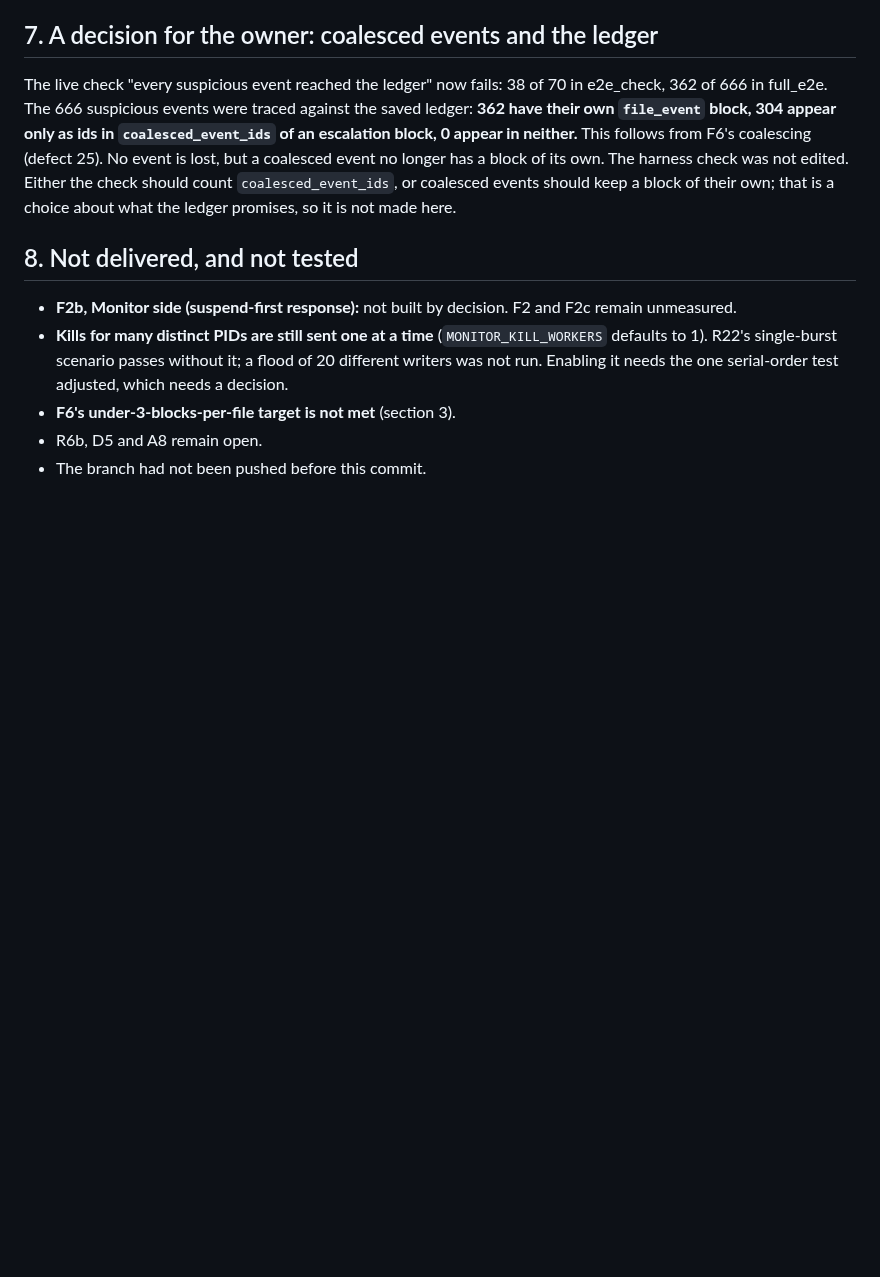
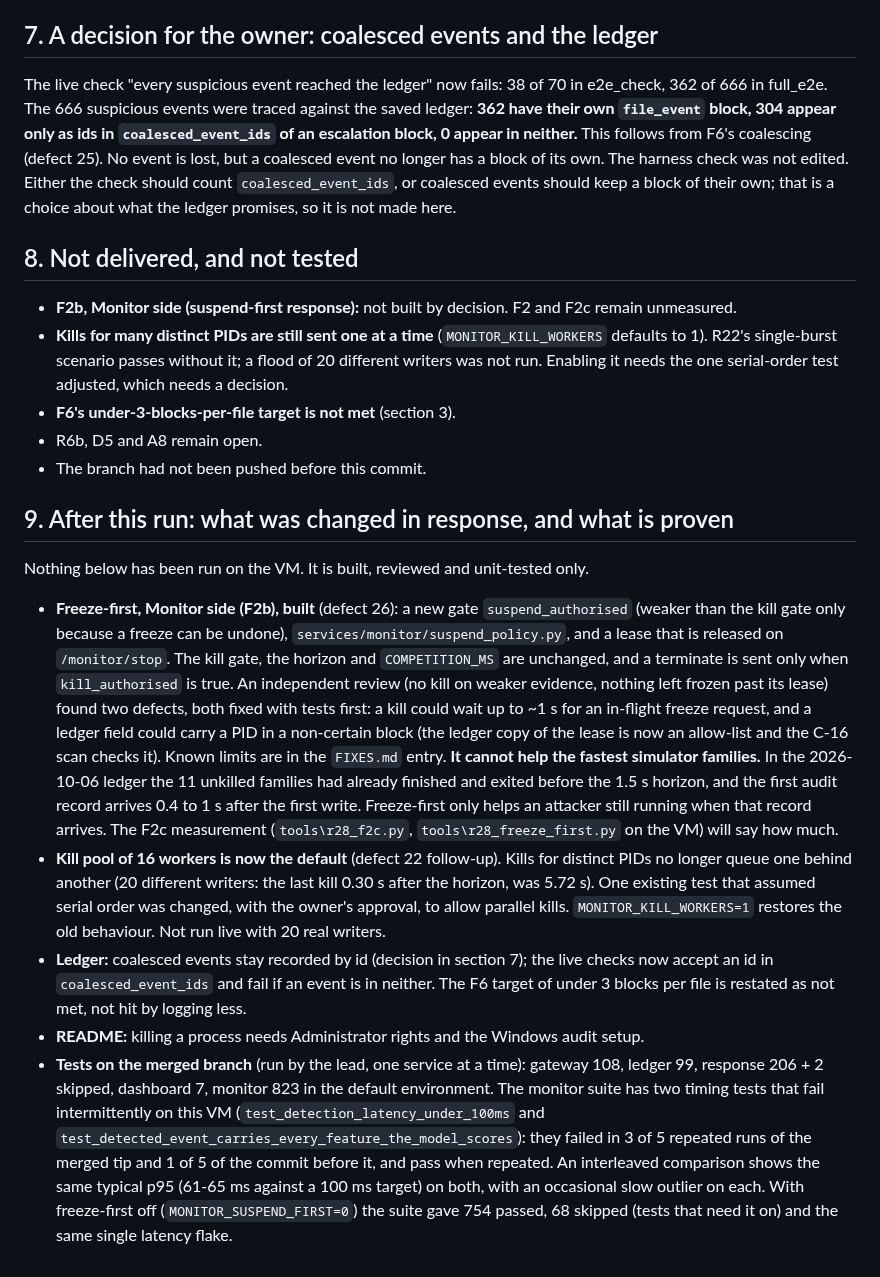
Before and after one commit to VSshashank/unified-ransomware-system, a Markdown page: docs/VM_RETEST_RESULTS_2026-10-06.md, the part around the change. Rendered like a GitHub page; blank space fills up the shorter version.

Commit message:
docs: results doc section 9 - what changed after the VM run and what is still unproven
Co-Authored-By: Claude Sonnet 5.5 <noreply@anthropic.com>

```diff
--- a/docs/VM_RETEST_RESULTS_2026-10-06.md
+++ b/docs/VM_RETEST_RESULTS_2026-10-06.md
@@ -139,3 +139,41 @@ promises, so it is not made here.
 - **F6's under-3-blocks-per-file target is not met** (section 3).
 - R6b, D5 and A8 remain open.
 - The branch had not been pushed before this commit.
+
+## 9. After this run: what was changed in response, and what is proven
+
+Nothing below has been run on the VM. It is built, reviewed and unit-tested only.
+
+- **Freeze-first, Monitor side (F2b), built** (defect 26): a new gate
+  `suspend_authorised` (weaker than the kill gate only because a freeze can be undone),
+  `services/monitor/suspend_policy.py`, and a lease that is released on `/monitor/stop`.
+  The kill gate, the horizon and `COMPETITION_MS` are unchanged, and a terminate is sent
+  only when `kill_authorised` is true. An independent review (no kill on weaker evidence,
+  nothing left frozen past its lease) found two defects, both fixed with tests first: a
+  kill could wait up to ~1 s for an in-flight freeze request, and a ledger field could carry
+  a PID in a non-certain block (the ledger copy of the lease is now an allow-list and the
+  C-16 scan checks it). Known limits are in the `FIXES.md` entry.
+  **It cannot help the fastest simulator families.** In the 2026-10-06 ledger the 11
+  unkilled families had already finished and exited before the 1.5 s horizon, and the first
+  audit record arrives 0.4 to 1 s after the first write. Freeze-first only helps an
+  attacker still running when that record arrives. The F2c measurement
+  (`tools\r28_f2c.py`, `tools\r28_freeze_first.py` on the VM) will say how much.
+- **Kill pool of 16 workers is now the default** (defect 22 follow-up). Kills for
+  distinct PIDs no longer queue one behind another (20 different writers: the last kill
+  0.30 s after the horizon, was 5.72 s). One existing test that assumed serial order was
+  changed, with the owner's approval, to allow parallel kills. `MONITOR_KILL_WORKERS=1`
+  restores the old behaviour. Not run live with 20 real writers.
+- **Ledger:** coalesced events stay recorded by id (decision in section 7); the live
+  checks now accept an id in `coalesced_event_ids` and fail if an event is in neither. The
+  F6 target of under 3 blocks per file is restated as not met, not hit by logging less.
+- **README:** killing a process needs Administrator rights and the Windows audit setup.
+- **Tests on the merged branch** (run by the lead, one service at a time): gateway 108,
+  ledger 99, response 206 + 2 skipped, dashboard 7, monitor 823 in the default
+  environment. The monitor suite has two timing tests that fail intermittently on this VM
+  (`test_detection_latency_under_100ms` and
+  `test_detected_event_carries_every_feature_the_model_scores`): they failed in 3 of 5
+  repeated runs of the merged tip and 1 of 5 of the commit before it, and pass when
+  repeated. An interleaved comparison shows the same typical p95 (61-65 ms against a
+  100 ms target) on both, with an occasional slow outlier on each. With freeze-first off
+  (`MONITOR_SUSPEND_FIRST=0`) the suite gave 754 passed, 68 skipped (tests that need it
+  on) and the same single latency flake.
```
